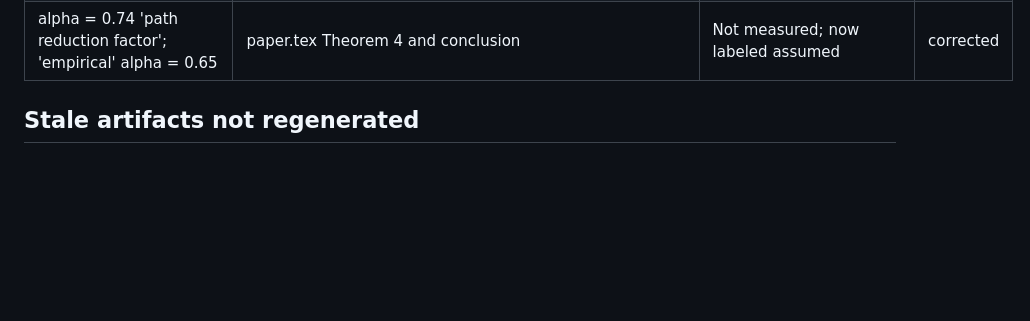
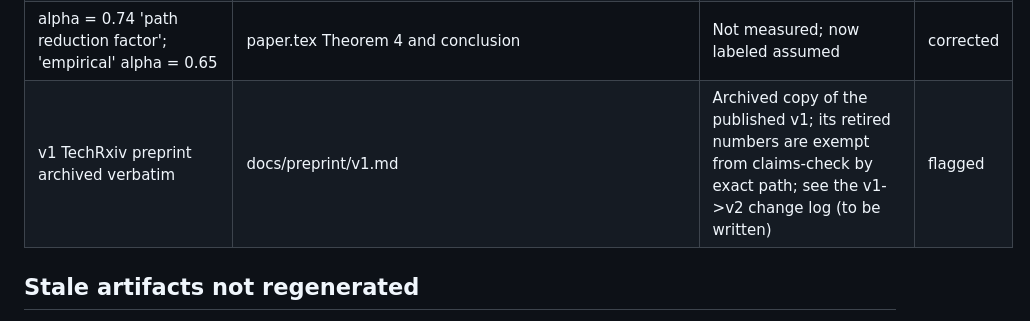
Before and after one commit to nathangtg/dbms-research, a Markdown page: v8/docs/CLAIMS.md, the part around the change. Rendered like a GitHub page; blank space fills up the shorter version.

Commit message:
chore: archive v1 preprint verbatim

```diff
--- a/v8/docs/CLAIMS.md
+++ b/v8/docs/CLAIMS.md
@@ -88,6 +88,7 @@ analytic; needs the authors' attention).
 | Drafts: 94.8/11.4/43,794/13.3x, 19% less memory, 0.048, 68.2, 0.071 ms, 64.6%, 35% faster queries, 20% memory reduction, 610 MB, alpha 0.74 etc. | draft_papers/ (ZGQ_MATHEMATICAL_PROOF_DOCUMENT.md, MATHEMATICAL_RESULTS_QUICK_REF.md, current_formula_v1 to v4.tex and PDFs) | Deleted. The drafts carried dozens of untraceable empirical tables; the theory that matters is in docs/THEORY.md. History is at git tag `pre-v8-cleanup`. Extra patterns for these numbers were added to `scripts/check_claims.py` | removed |
 | Expected Results table (ZGQ v8 90-95% recall, 'Lower' latency, IVF-PQ 60-80%) | docs/THEORY.md 6.3 | No source; contradicted by the canonical run. Replaced by a pointer to BENCHMARKS.md | removed |
 | alpha = 0.74 'path reduction factor'; 'empirical' alpha = 0.65 | paper.tex Theorem 4 and conclusion | Not measured; now labeled assumed | corrected |
+| v1 TechRxiv preprint archived verbatim | docs/preprint/v1.md | Archived copy of the published v1; its retired numbers are exempt from claims-check by exact path; see the v1->v2 change log (to be written) | flagged |
 
 ## Stale artifacts not regenerated
 
```
Also changed, not shown: 2 other files.
